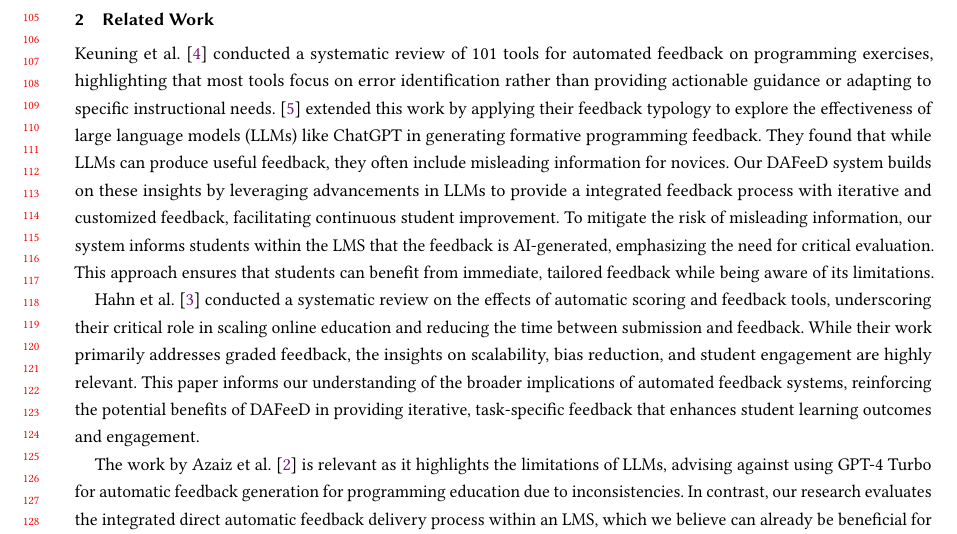
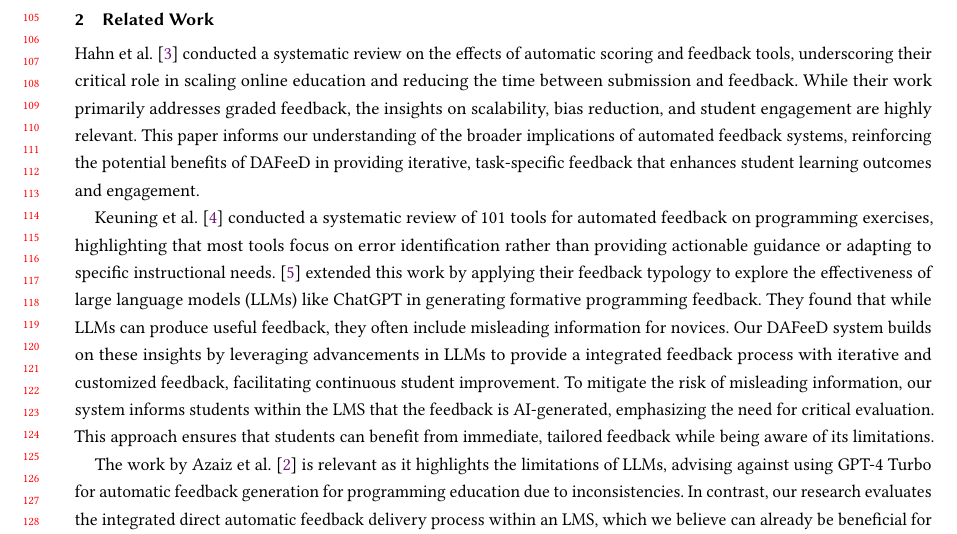
Before and after one commit to maximiliansoelch/2024-paper-athena, a LaTeX paper (main.tex): part of page 3 of 11, cut so that both start at the same text. Compiled offline with pdfLaTeX.

Commit message:
reorder related work

```diff
--- a/main.tex
+++ b/main.tex
@@ -285,13 +285,13 @@ Finally, \cref{sec:conclusion} concludes with a summary of findings and discusse
 \section{Related Work} % 2 page
 \label{sec:related-work}
 
+% Marcelo Guerra Hahn, Silvia Margarita Baldiris Navarro, Luis De La Fuente Valentin, and Daniel Burgos. 2021. A Systematic Review of the Effects of Automatic Scoring and Automatic Feedback in Educational Settings. IEEE Access 9 (2021), 108190–108198. https://doi.org/10.1109/ACCESS.2021. 3100890
+\citet{hahn:2021:SystematicReviewEffects} conducted a systematic review on the effects of automatic scoring and feedback tools, underscoring their critical role in scaling online education and reducing the time between submission and feedback. While their work primarily addresses graded feedback, the insights on scalability, bias reduction, and student engagement are highly relevant. This paper informs our understanding of the broader implications of automated feedback systems, reinforcing the potential benefits of DAFeeD in providing iterative, task-specific feedback that enhances student learning outcomes and engagement.
+
 % Hieke Keuning, Johan Jeuring, and Bastiaan Heeren. 2018. A Systematic Literature Review of Automated Feedback Generation for Programming Exercises. ACM Transactions on Computing Education 19, 1, Article 3 (Sept. 2018). https://doi.org/10.1145/3231711
 % -> Explore potential of LLMs:
 % Natalie Kiesler, Dominic Lohr, and Hieke Keuning. 2023. Exploring the Potential of Large Language Models to Generate Formative Programming Feedback. arXiv:2309.00029
 \citet{keuning:2018:SystematicLiteratureReview} conducted a systematic review of 101 tools for automated feedback on programming exercises, highlighting that most tools focus on error identification rather than providing actionable guidance or adapting to specific instructional needs. \cite{kiesler:2023:ExploringPotentialLarge} extended this work by applying their feedback typology to explore the effectiveness of large language models (LLMs) like ChatGPT in generating formative programming feedback. They found that while LLMs can produce useful feedback, they often include misleading information for novices. Our DAFeeD system builds on these insights by leveraging advancements in LLMs to provide a integrated feedback process with iterative and customized feedback, facilitating continuous student improvement. To mitigate the risk of misleading information, our system informs students within the LMS that the feedback is AI-generated, emphasizing the need for critical evaluation. This approach ensures that students can benefit from immediate, tailored feedback while being aware of its limitations.
-
-% Marcelo Guerra Hahn, Silvia Margarita Baldiris Navarro, Luis De La Fuente Valentin, and Daniel Burgos. 2021. A Systematic Review of the Effects of Automatic Scoring and Automatic Feedback in Educational Settings. IEEE Access 9 (2021), 108190–108198. https://doi.org/10.1109/ACCESS.2021. 3100890
-\citet{hahn:2021:SystematicReviewEffects} conducted a systematic review on the effects of automatic scoring and feedback tools, underscoring their critical role in scaling online education and reducing the time between submission and feedback. While their work primarily addresses graded feedback, the insights on scalability, bias reduction, and student engagement are highly relevant. This paper informs our understanding of the broader implications of automated feedback systems, reinforcing the potential benefits of DAFeeD in providing iterative, task-specific feedback that enhances student learning outcomes and engagement.
 
 % Imen Azaiz, Natalie Kiesler, and Sven Strickroth. 2024. Feedback-Generation for Programming Exercises With GPT-4. arXiv:2403.04449 [cs]
 % Accepted at ITiCSE '24, first author is from LMU
```
